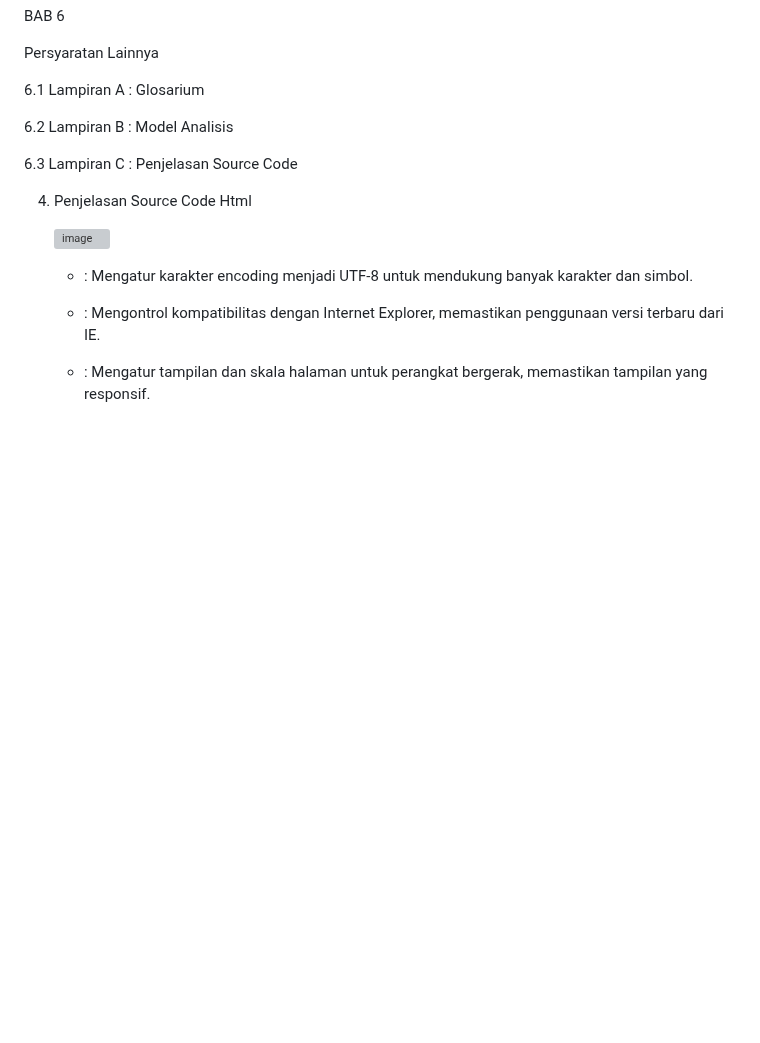
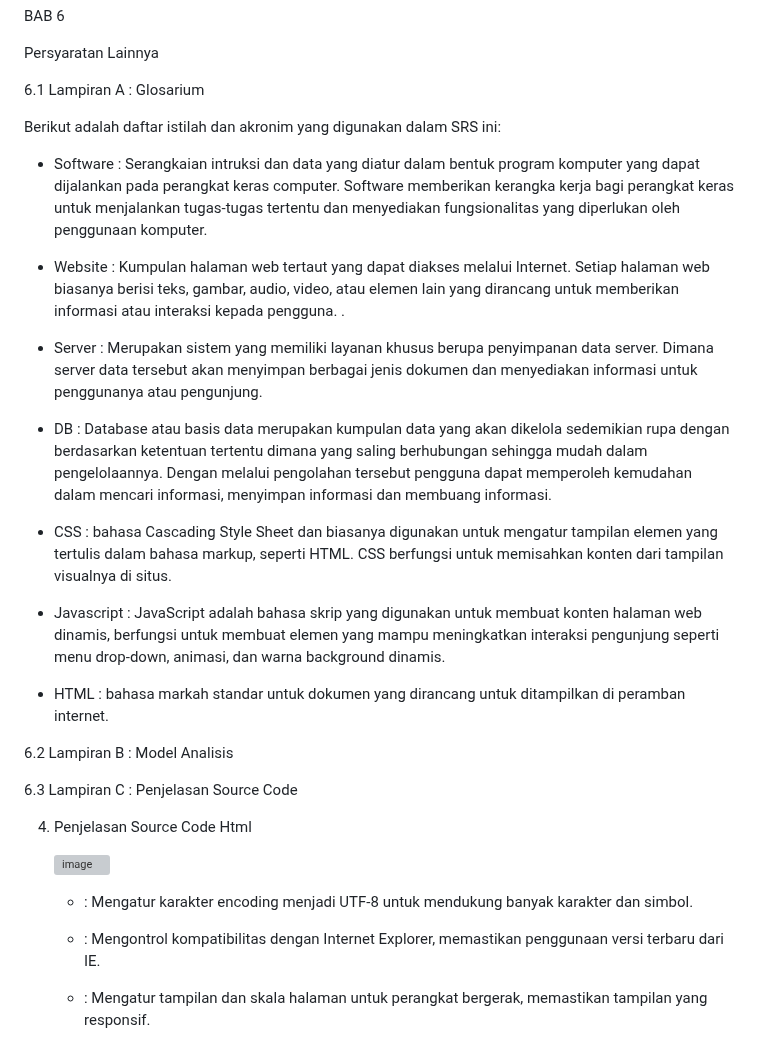
Before and after one commit to abdillahusein/Kel-2-MI2022C.github.io, a Markdown page: README.md, the part around the change. GitHub-like rendering; blank space fills up the shorter version; grey boxes are pictures that could not be loaded.

```diff
--- a/README.md
+++ b/README.md
@@ -517,6 +517,41 @@ Persyaratan Lainnya
 
 6.1 Lampiran A : Glosarium
 
+Berikut adalah daftar istilah dan akronim yang digunakan dalam SRS ini:
+
+   - Software : Serangkaian intruksi dan data yang diatur dalam bentuk
+program komputer yang dapat dijalankan pada perangkat keras computer.
+Software memberikan kerangka kerja bagi perangkat keras untuk menjalankan
+tugas-tugas tertentu dan menyediakan fungsionalitas yang diperlukan oleh
+penggunaan komputer.
+
+   - Website : Kumpulan halaman web tertaut yang dapat diakses melalui
+Internet. Setiap halaman web biasanya berisi teks, gambar, audio, video, atau
+elemen lain yang dirancang untuk memberikan informasi atau interaksi kepada
+pengguna. .
+
+   - Server : Merupakan sistem yang memiliki layanan khusus berupa
+penyimpanan data server. Dimana server data tersebut akan menyimpan
+berbagai jenis dokumen dan menyediakan informasi untuk penggunanya atau
+pengunjung.
+
+   - DB : Database atau basis data merupakan kumpulan data yang
+akan dikelola sedemikian rupa dengan berdasarkan ketentuan tertentu dimana
+yang saling berhubungan sehingga mudah dalam pengelolaannya. Dengan
+melalui pengolahan tersebut pengguna dapat memperoleh kemudahan dalam
+mencari informasi, menyimpan informasi dan membuang informasi.
+
+   - CSS : bahasa Cascading Style Sheet dan biasanya digunakan untuk
+mengatur tampilan elemen yang tertulis dalam bahasa markup, seperti HTML.
+CSS berfungsi untuk memisahkan konten dari tampilan visualnya di situs.
+
+   - Javascript : JavaScript adalah bahasa skrip yang digunakan untuk
+membuat konten halaman web dinamis, berfungsi untuk membuat elemen
+yang mampu meningkatkan interaksi pengunjung seperti menu drop-down,
+animasi, dan warna background dinamis.
+
+   - HTML : bahasa markah standar untuk dokumen yang dirancang untuk
+ditampilkan di peramban internet.
 
 6.2 Lampiran B : Model Analisis
 
```
